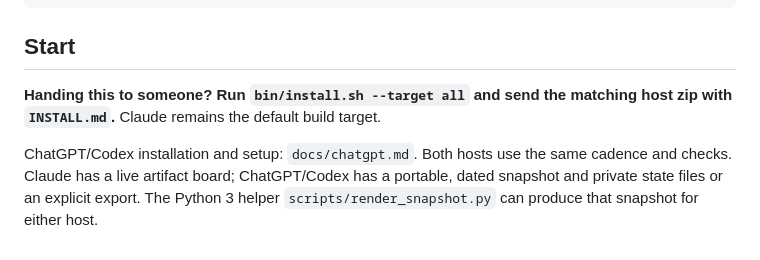
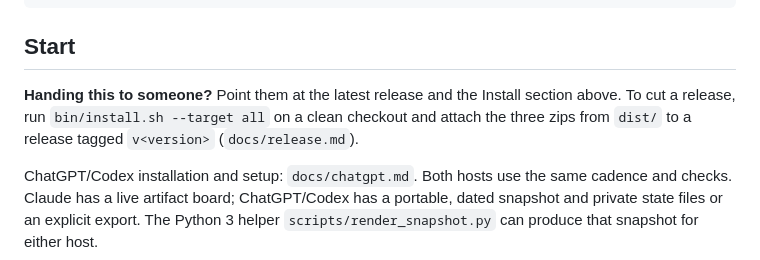
Before and after one commit to jkomg/ursula, a Markdown page: README.md, the part around one of its changes. Drawn GitHub-style.

```diff
--- a/README.md
+++ b/README.md
@@ -41,8 +113,10 @@ config/
 
 ## Start
 
-**Handing this to someone? Run `bin/install.sh --target all` and send the matching
-host zip with `INSTALL.md`.** Claude remains the default build target.
+**Handing this to someone?** Point them at the latest release and the Install
+section above. To cut a release, run `bin/install.sh --target all` on a clean
+checkout and attach the three zips from `dist/` to a release tagged
+`v<version>` (`docs/release.md`).
 
 ChatGPT/Codex installation and setup: `docs/chatgpt.md`. Both hosts use the same
 cadence and checks. Claude has a live artifact board; ChatGPT/Codex has a portable,
```
Also changed, not shown: other parts of README.md (+72 -0 lines), INSTALL.md (+3 -1 lines).
